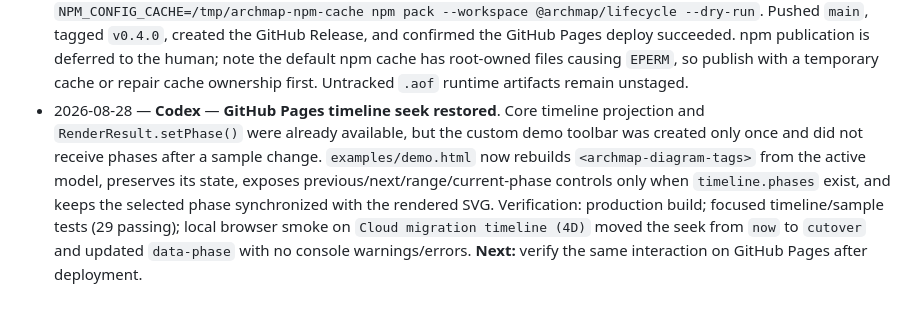
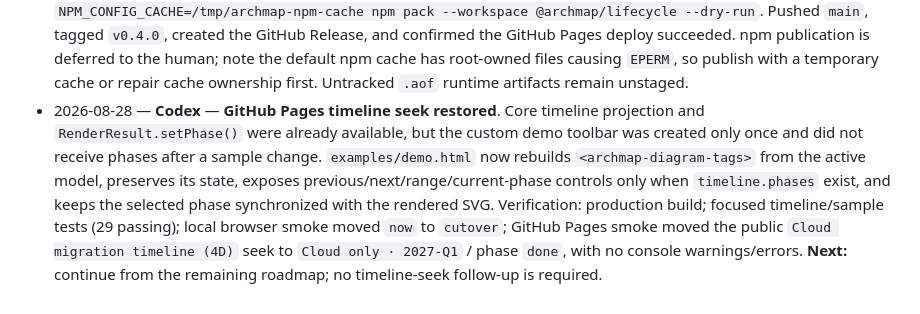
Before and after one commit to ai-org-labs/archmap, a Markdown page: docs/aof/STATUS.md, the part around the change. GitHub-like rendering.

Commit message:
docs: record timeline seek deployment

```diff
--- a/docs/aof/STATUS.md
+++ b/docs/aof/STATUS.md
@@ -132,4 +132,4 @@ Later (not this epic's first pass): zone view per 03 §3.2 (nested zones), 3D pe
 - 2026-07-14 — **Codex** — **Requirements branch-map readability DONE**. Replaced the global lifecycle columns and shared relation buses with requirement-rooted branch groups: each requirement now branches locally to its acceptance conditions and implementing architecture, using measured card heights, independent orthogonal ports, readable relation labels, and canonical model IDs. QIF evidence: [`V0_4-LIFECYCLE-REQUIREMENTS-BRANCH-MAP-QIF-CHECK-2026-07-14.md`](V0_4-LIFECYCLE-REQUIREMENTS-BRANCH-MAP-QIF-CHECK-2026-07-14.md). Verification: targeted lifecycle views 8/8, full suite 271 passing, typecheck, production build, and browser smoke. **Next:** add optional filtering/collapse when lifecycle scale requires a more compact overview.
 - 2026-07-14 — **Codex** — **Lifecycle component-safe routing and outcome traces DONE**. Long Requirements branches now use an outer corridor instead of passing behind acceptance cards. Traceability now renders one complete reachable outcome per row from the selected requirement, includes inferred Requirement -> Acceptance and Test -> Evidence links, and omits unrelated or disconnected elements. QIF evidence: [`V0_4-LIFECYCLE-COMPONENT-SAFE-TRACE-PATH-QIF-CHECK-2026-07-14.md`](V0_4-LIFECYCLE-COMPONENT-SAFE-TRACE-PATH-QIF-CHECK-2026-07-14.md). Verification: targeted views 9/9, full suite 272 passing, typecheck, production build, diff check, and Checkout browser geometry smoke with zero non-endpoint card intersections. **Next:** add explicit trace-start/filter controls when multi-requirement scale makes the default first-requirement projection insufficient.
 - 2026-07-25 — **Codex** — **v0.4.0 release DONE**. Bumped `@archmap/core` and `@archmap/lifecycle` to `0.4.0`, updated the lifecycle peer dependency to `^0.4.0`, and added [`docs/releases/v0.4.0.md`](../releases/v0.4.0.md). Verification before release: `npm test` (288 passing), `npm run build`, `NPM_CONFIG_CACHE=/tmp/archmap-npm-cache npm pack --dry-run`, and `NPM_CONFIG_CACHE=/tmp/archmap-npm-cache npm pack --workspace @archmap/lifecycle --dry-run`. Pushed `main`, tagged `v0.4.0`, created the GitHub Release, and confirmed the GitHub Pages deploy succeeded. npm publication is deferred to the human; note the default npm cache has root-owned files causing `EPERM`, so publish with a temporary cache or repair cache ownership first. Untracked `.aof` runtime artifacts remain unstaged.
-- 2026-08-28 — **Codex** — **GitHub Pages timeline seek restored**. Core timeline projection and `RenderResult.setPhase()` were already available, but the custom demo toolbar was created only once and did not receive phases after a sample change. `examples/demo.html` now rebuilds `<archmap-diagram-tags>` from the active model, preserves its state, exposes previous/next/range/current-phase controls only when `timeline.phases` exist, and keeps the selected phase synchronized with the rendered SVG. Verification: production build; focused timeline/sample tests (29 passing); local browser smoke on `Cloud migration timeline (4D)` moved the seek from `now` to `cutover` and updated `data-phase` with no console warnings/errors. **Next:** verify the same interaction on GitHub Pages after deployment.
+- 2026-08-28 — **Codex** — **GitHub Pages timeline seek restored**. Core timeline projection and `RenderResult.setPhase()` were already available, but the custom demo toolbar was created only once and did not receive phases after a sample change. `examples/demo.html` now rebuilds `<archmap-diagram-tags>` from the active model, preserves its state, exposes previous/next/range/current-phase controls only when `timeline.phases` exist, and keeps the selected phase synchronized with the rendered SVG. Verification: production build; focused timeline/sample tests (29 passing); local browser smoke moved `now` to `cutover`; GitHub Pages smoke moved the public `Cloud migration timeline (4D)` seek to `Cloud only · 2027-Q1` / phase `done`, with no console warnings/errors. **Next:** continue from the remaining roadmap; no timeline-seek follow-up is required.
```
